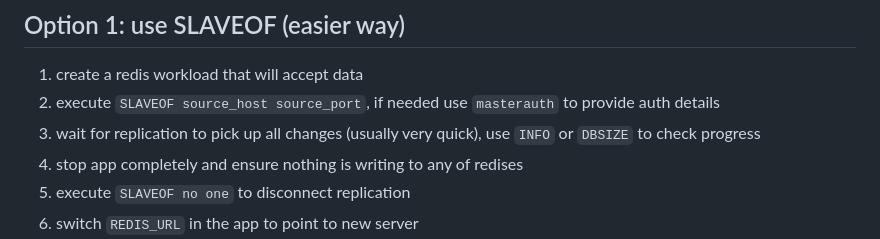
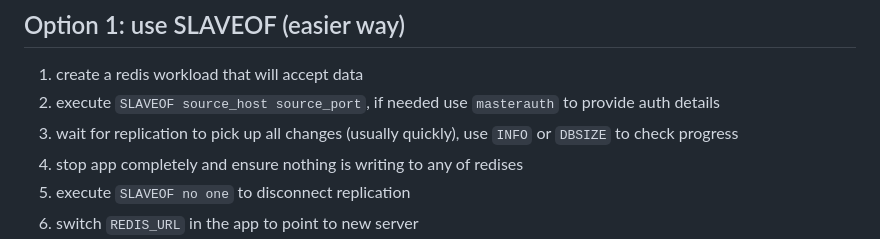
Before and after one commit to shakacode/control-plane-flow, a Markdown page: docs/redis.md, the part around the change. Rendered like a GitHub page.

Commit message:
Update docs/redis.md
Co-authored-by: coderabbitai[bot] <136622811+coderabbitai[bot]@users.noreply.github.com>

```diff
--- a/docs/redis.md
+++ b/docs/redis.md
@@ -8,7 +8,7 @@ There are two templates examples in this repo:
 
 1. create a redis workload that will accept data
 2. execute `SLAVEOF source_host source_port`, if needed use `masterauth` to provide auth details
-3. wait for replication to pick up all changes (usually very quick), use `INFO` or `DBSIZE` to check progress
+3. wait for replication to pick up all changes (usually quickly), use `INFO` or `DBSIZE` to check progress
 4. stop app completely and ensure nothing is writing to any of redises
 5. execute `SLAVEOF no one` to disconnect replication
 6. switch `REDIS_URL` in the app to point to new server
```
